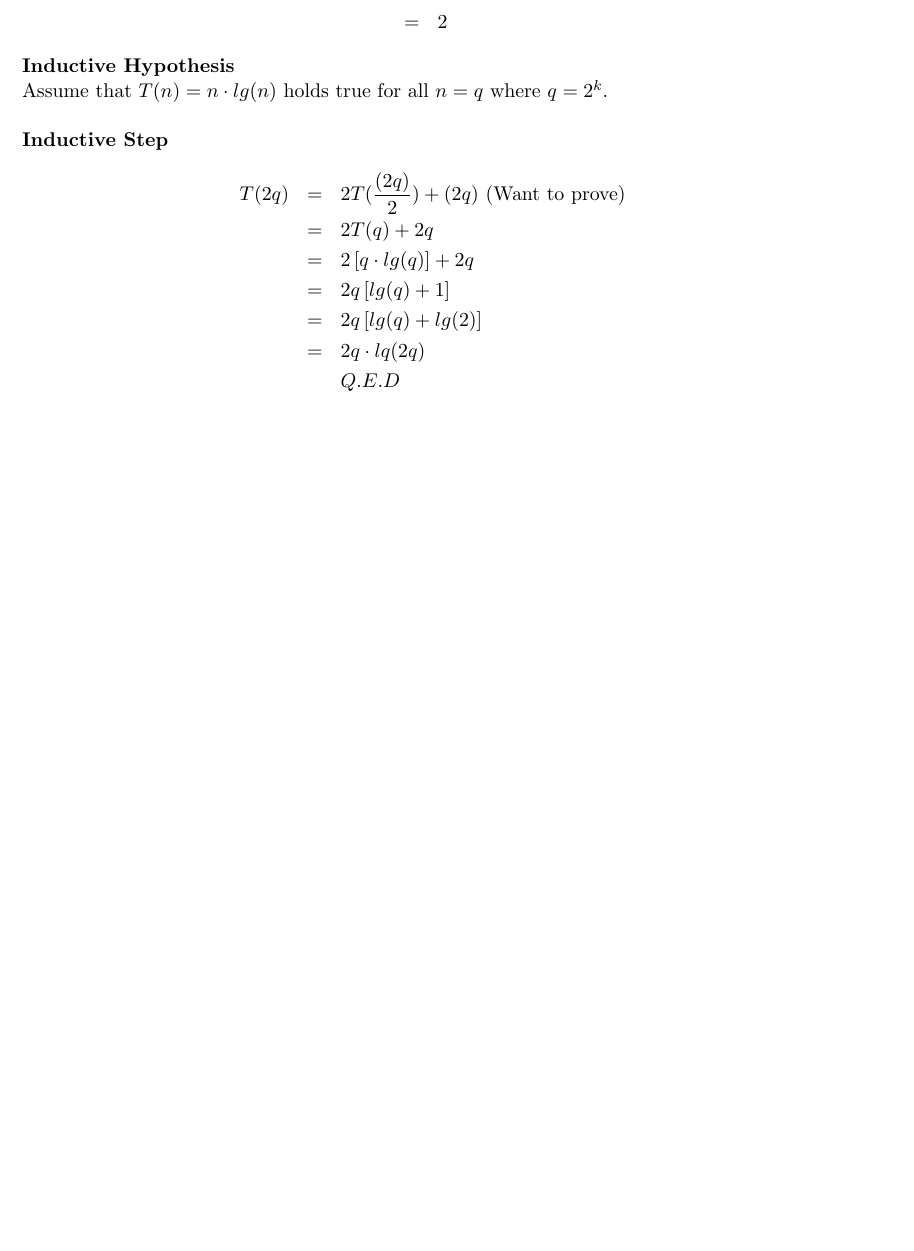
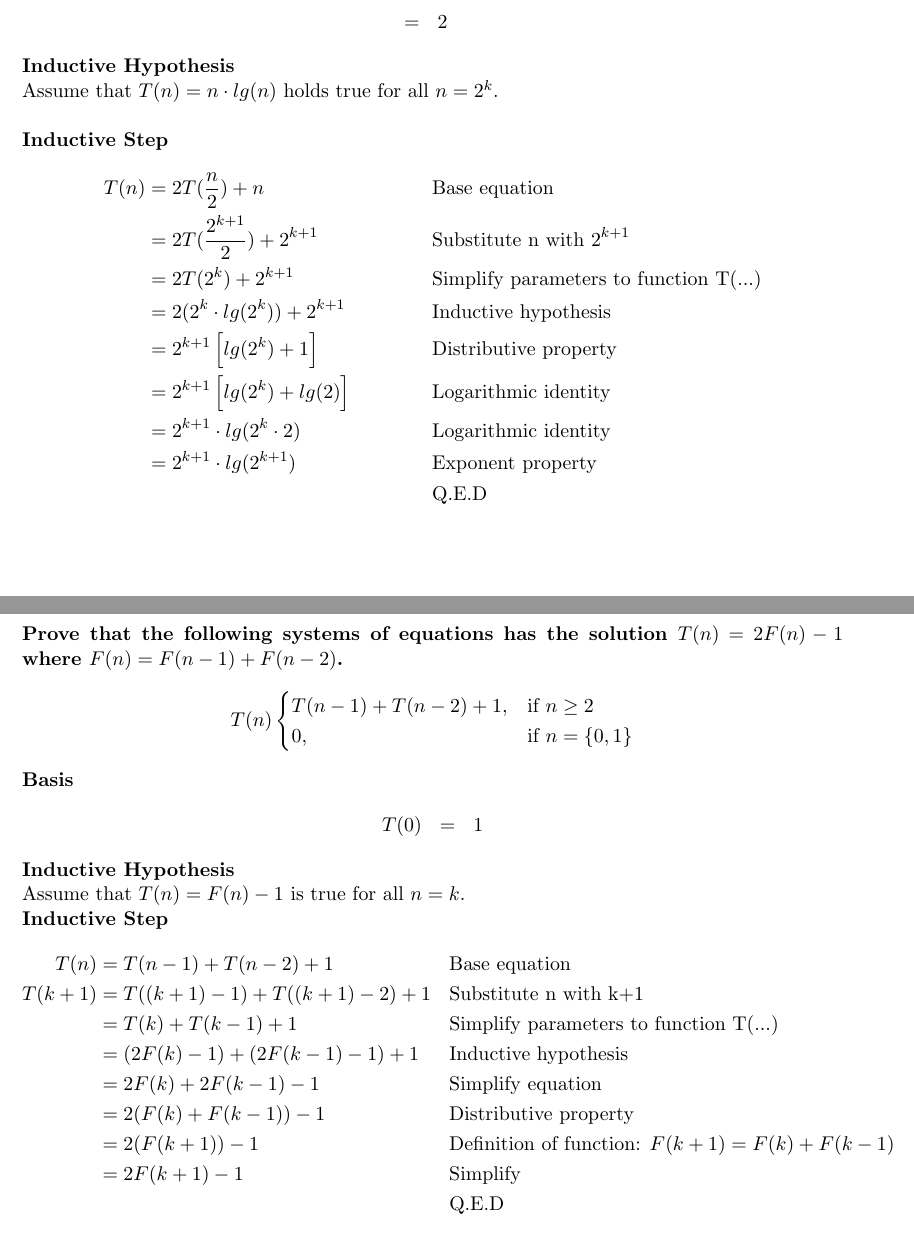
Before and after one commit to DavisCSClub/ECS122A, a LaTeX document (StudyGuide/main.tex, which reads StudyGuide/recurrence/induction.tex): part of page 9 of 9 before the commit and two parts of pages 9 and 10 of 10 after it, the two joined at a grey line, cut so that both start at the same text, the shorter picture padded with empty space. Compiled offline with pdfLaTeX.

Commit message:
Added another proof by induction example

```diff
--- a/StudyGuide/recurrence/induction.tex
+++ b/StudyGuide/recurrence/induction.tex
@@ -15,14 +15,43 @@ T(2) &=& (2) \cdot lg(2)\\
 	&=& 2
 \end{eqnarray*}
 \textbf{Inductive Hypothesis}\\
-Assume that $T(n) = n \cdot lg(n)$ holds true for all $n = q$ where $q = 2^k$.\\\\
+Assume that $T(n) = n \cdot lg(n)$ holds true for all $n = 2^k$.\\\\
 \textbf{Inductive Step}
+\begin{align*}
+T(n)	&=	2T(\frac{n}{2}) + n						&& \text{Base equation}\\
+		&= 	2T(\frac{2^{k+1}}{2}) + 2^{k+1}			&& \text{Substitute n with } 2^{k+1}\\
+		&= 	2T(2^{k}) + 2^{k+1}						&& \text{Simplify parameters to function T(...)}\\
+		&=	2(2^k \cdot lg(2^k)) + 2^{k+1}			&& \text{Inductive hypothesis}\\
+		&=	2^{k+1} \left[ lg(2^k) + 1 \right]		&& \text{Distributive property}\\
+		&=  2^{k+1} \left[ lg(2^k) + lg(2) \right]  && \text{Logarithmic identity}\\
+		&= 	2^{k+1} \cdot lg(2^k \cdot 2)			&& \text{Logarithmic identity}\\
+		&=  2^{k+1} \cdot lg(2^{k+1})				&& \text{Exponent property}\\
+		&											&& \text{Q.E.D}
+\end{align*}
+
+\subsubsection{Example}
+\textbf{Prove that the following systems of equations has the solution $T(n) = 2F(n) - 1$ where $F(n) = F(n-1) + F(n-2)$.}
+$$
+T(n) \begin{cases}
+T(n-1) + T(n-2) + 1, & \mbox{if } n \geq 2\\
+0, & \mbox{if } n = \{0,1\}
+\end{cases}
+$$
+\textbf{Basis}
 \begin{eqnarray*}
-	T(2q) &=& 2T(\frac{(2q)}{2}) + (2q) \text{ (Want to prove)}\\
-	&=& 2T(q) + 2q\\
-	&=& 2\left[q \cdot lg(q)\right] + 2q\\
-	&=& 2q\left[lg(q) + 1\right]\\
-	&=& 2q\left[lg(q) + lg(2) \right]\\
-	&=& 2q \cdot lq(2q)\\
-	& & Q.E.D
+	T(0) &=& 1
 \end{eqnarray*}
+\textbf{Inductive Hypothesis}\\
+Assume that $T(n) = F(n) - 1$ is true for all $n = k$.\\
+\textbf{Inductive Step}
+\begin{align*}
+	T(n) 	&= T(n-1) + T(n-2) + 1					&& \text{Base equation}\\
+	T(k+1) 	&= T((k+1) - 1) + T((k+1) - 2) + 1 		&& \text{Substitute n with k+1}\\
+			&= T(k) + T(k-1) + 1					&& \text{Simplify parameters to function T(...)}\\
+			&= (2F(k) - 1) + (2F(k-1) - 1) + 1		&& \text{Inductive hypothesis}\\
+			&= 2F(k) + 2F(k-1) - 1					&& \text{Simplify equation}\\
+			&= 2(F(k) + F(k-1)) - 1					&& \text{Distributive property}\\
+			&= 2(F(k+1)) - 1						&& \text{Definition of function: } F(k+1) = F(k) + F(k-1)\\
+			&= 2F(k+1) - 1							&& \text{Simplify}\\
+			&										&& \text{Q.E.D}
+\end{align*}
```
Also changed, not shown: StudyGuide/main.pdf, 1 other file.
